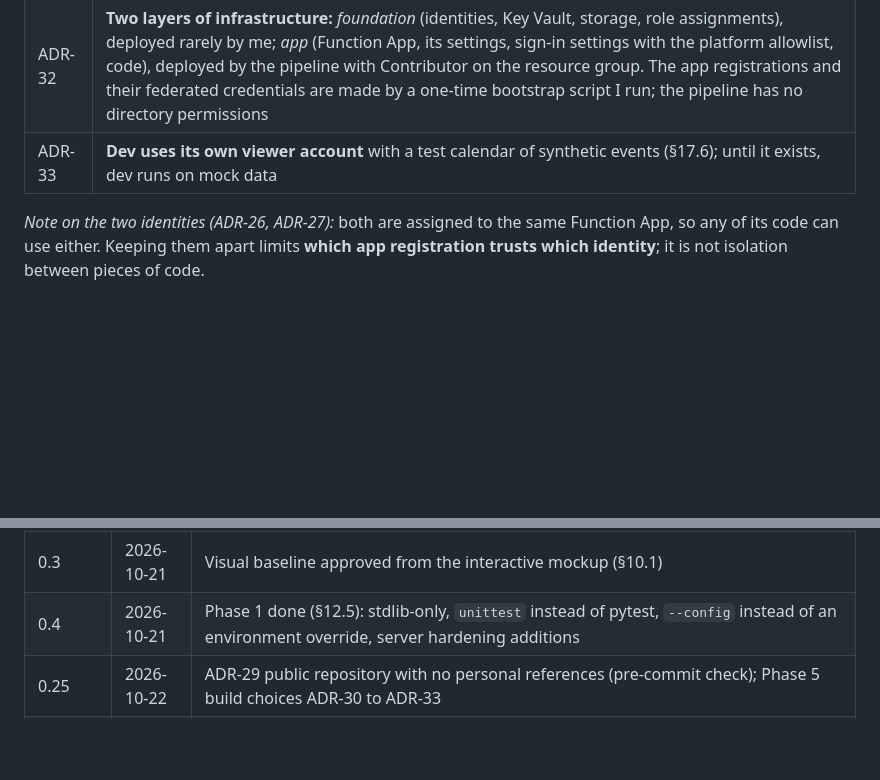
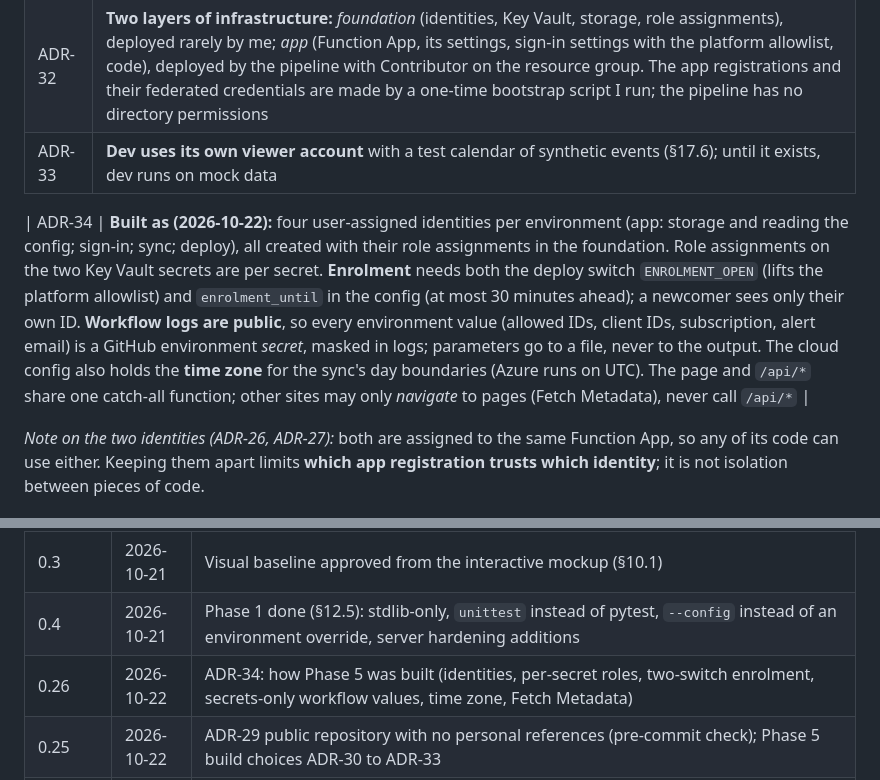
Before and after one commit to thomasjey/wall-calendar, a Markdown page: DESIGN.md, 2 parts joined by grey strips. Drawn GitHub-style; blank space fills up the shorter version.

Commit message:
Design: record how Phase 5 was built (ADR-34, v0.26)
Co-Authored-By: Claude Opus 5.5 <noreply@anthropic.com>

```diff
--- a/DESIGN.md
+++ b/DESIGN.md
@@ -755,6 +755,8 @@ Runbooks in the repository: incident response (page down, sync failing, suspecte
 | ADR-32 | **Two layers of infrastructure:** *foundation* (identities, Key Vault, storage, role assignments), deployed rarely by me; *app* (Function App, its settings, sign-in settings with the platform allowlist, code), deployed by the pipeline with Contributor on the resource group. The app registrations and their federated credentials are made by a one-time bootstrap script I run; the pipeline has no directory permissions |
 | ADR-33 | **Dev uses its own viewer account** with a test calendar of synthetic events (§17.6); until it exists, dev runs on mock data |
 
+| ADR-34 | **Built as (2026-10-22):** four user-assigned identities per environment (app: storage and reading the config; sign-in; sync; deploy), all created with their role assignments in the foundation. Role assignments on the two Key Vault secrets are per secret. **Enrolment** needs both the deploy switch `ENROLMENT_OPEN` (lifts the platform allowlist) and `enrolment_until` in the config (at most 30 minutes ahead); a newcomer sees only their own ID. **Workflow logs are public**, so every environment value (allowed IDs, client IDs, subscription, alert email) is a GitHub environment *secret*, masked in logs; parameters go to a file, never to the output. The cloud config also holds the **time zone** for the sync's day boundaries (Azure runs on UTC). The page and `/api/*` share one catch-all function; other sites may only *navigate* to pages (Fetch Metadata), never call `/api/*` |
+
 *Note on the two identities (ADR-26, ADR-27):* both are assigned to the same Function App, so any of its code can use either. Keeping them apart limits **which app registration trusts which identity**; it is not isolation between pieces of code.
 
 ## Appendix: Design history
@@ -765,6 +767,7 @@ Runbooks in the repository: incident response (page down, sync failing, suspecte
 | 0.2 | 2026-10-04 | Open questions answered: ADR-1 accepted; ADR-11 independence (§0) and personal details removed from this repo; ADR-12 display defaults and `show_notes`; §9.0 hardware recommendation; ADR-14 Inter font |
 | 0.3 | 2026-10-21 | Visual baseline approved from the interactive mockup (§10.1) |
 | 0.4 | 2026-10-21 | Phase 1 done (§12.5): stdlib-only, `unittest` instead of pytest, `--config` instead of an environment override, server hardening additions |
+| 0.26 | 2026-10-22 | ADR-34: how Phase 5 was built (identities, per-secret roles, two-switch enrolment, secrets-only workflow values, time zone, Fetch Metadata) |
 | 0.25 | 2026-10-22 | ADR-29 public repository with no personal references (pre-commit check); Phase 5 build choices ADR-30 to ADR-33 |
 | 0.24 | 2026-10-22 | ADR-28: two allowlists with different owners (platform list by the approved deploy, code list in Key Vault written only by me); fail closed; change alerts; drift check (§15.4, T30); §14 paging to other months recorded as a possible later feature; R4 passed (§15.13) |
 | 0.23 | 2026-10-22 | §15.13 spike results R1, R2, R3, R6, R7; ADR-26 web sign-in without a client secret; ADR-27 cloud sync with a managed identity instead of a Key Vault key, consent through an admin-only page (§15.6, T29, R10) |
```
Also changed, not shown: other parts of DESIGN.md (+1 -1 lines), README.md (+1 -1 lines).
